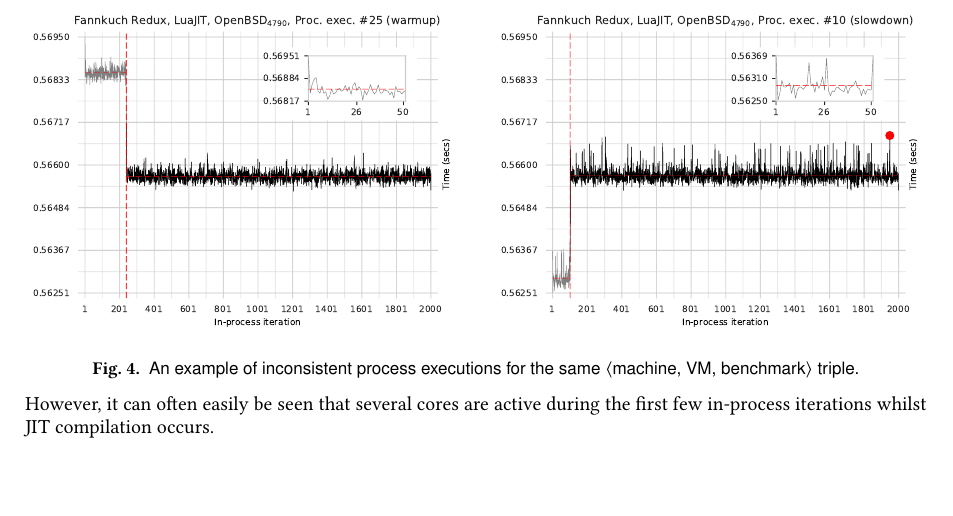
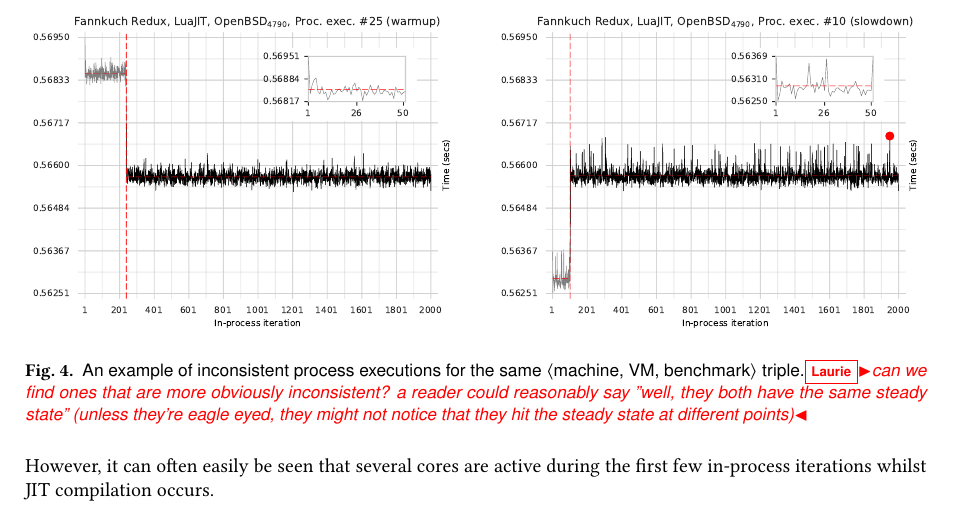
Before and after one commit to softdevteam/warmup_paper, a LaTeX paper (warmup.tex): part of page 15 of 33, cut so that both start at the same text. Compiled offline with pdfLaTeX.

Commit message:
We probably need more obviously distinct inconsistent process executions.

```diff
--- a/warmup.tex
+++ b/warmup.tex
@@ -1174,7 +1174,7 @@ to consider this example `no steady state'.}
 \begin{figure*}[t!]
 \centering
 \includegraphics[width=\textwidth]{examples/new_inconsistent.pdf}
-\caption{An example of inconsistent process executions for the same \mvmbtrip triple.}
+\caption{An example of inconsistent process executions for the same \mvmbtrip triple.\laurie{can we find ones that are more obviously inconsistent? a reader could reasonably say "well, they both have the same steady state" (unless they're eagle eyed, they might not notice that they hit the steady state at different points)}}
 \label{fig:examples:inconsistent}
 \vspace{-.4cm}
 \end{figure*}
```
